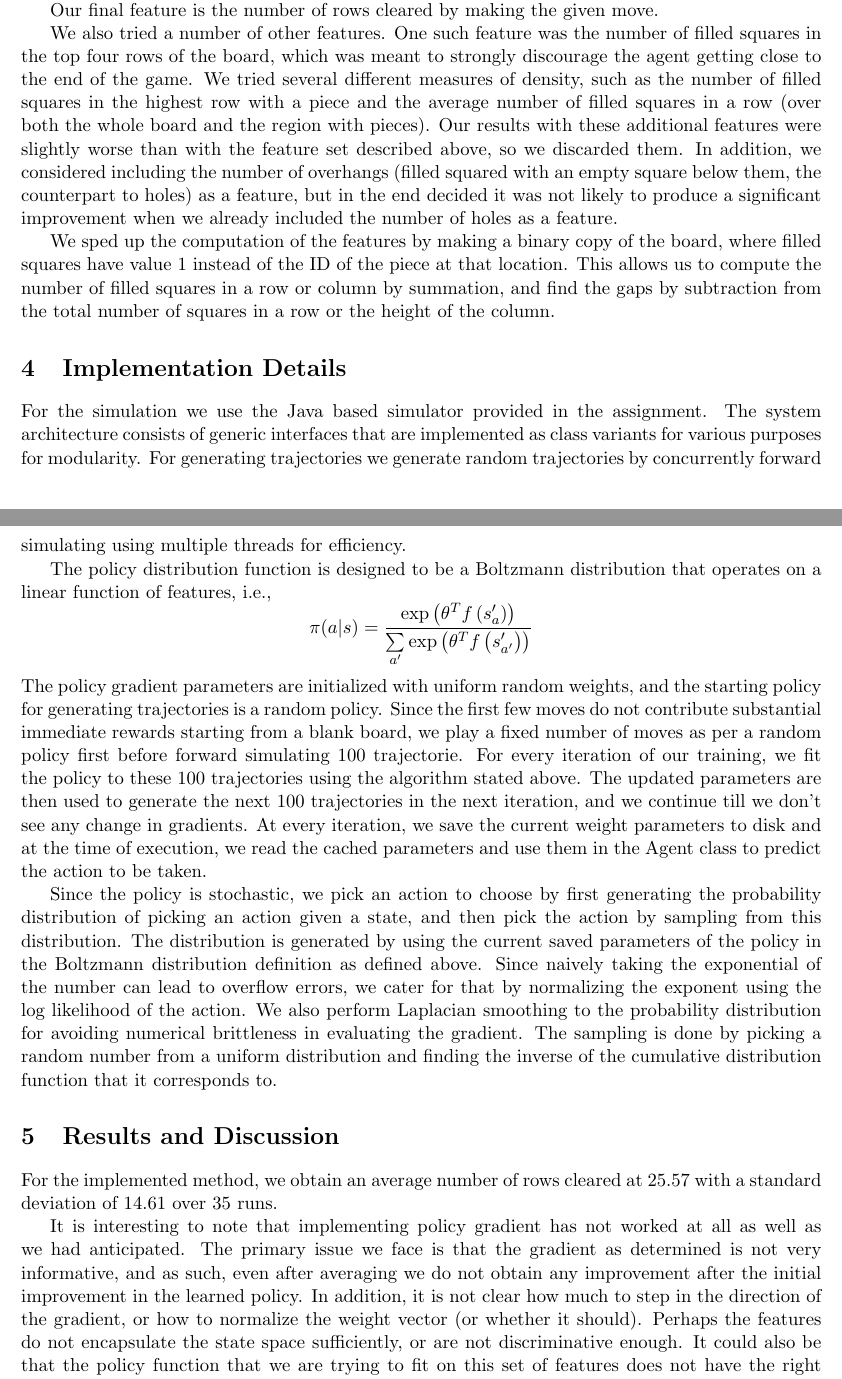
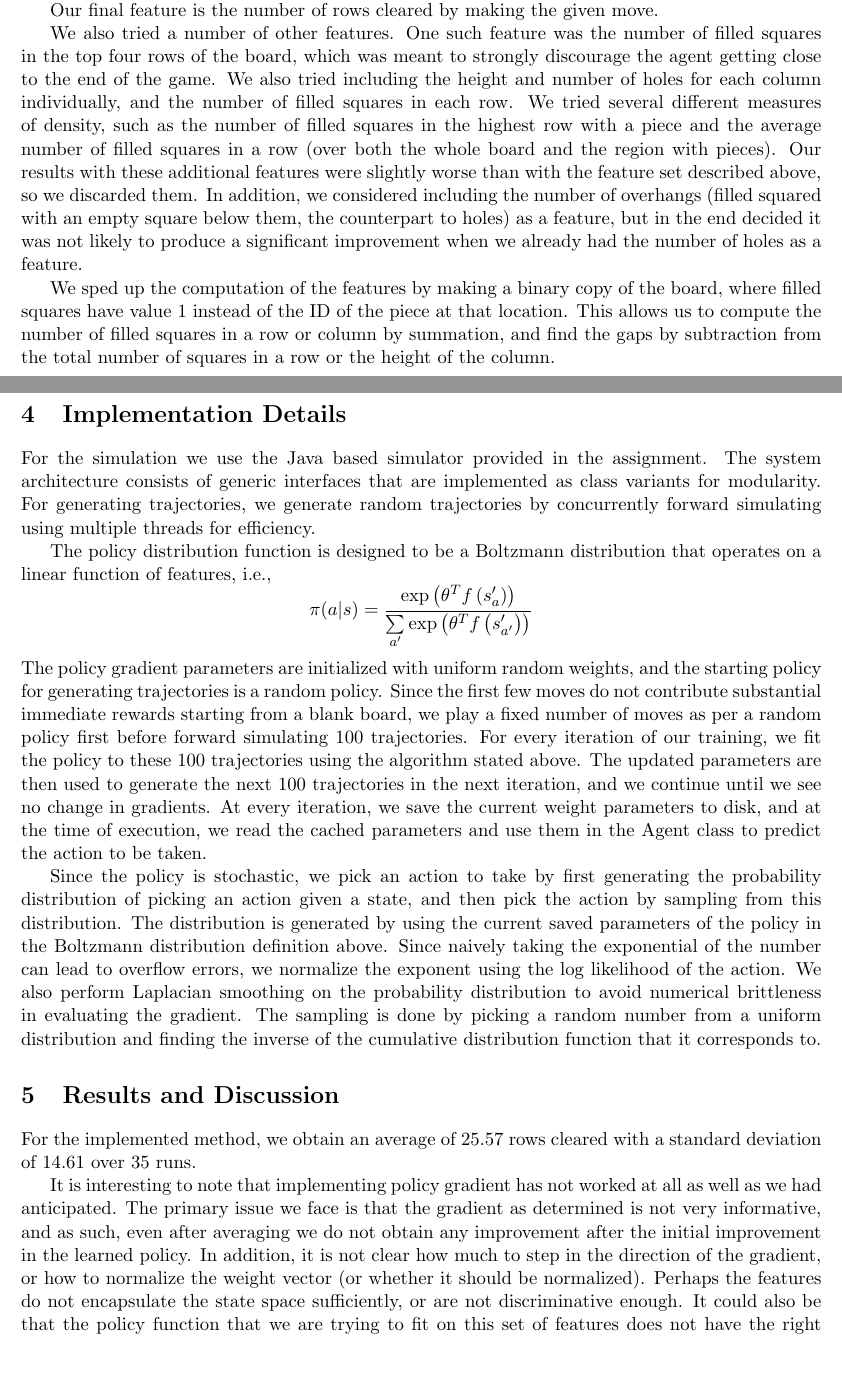
Before and after one commit to icoderaven/FallingBlox, a LaTeX document (report.tex): two parts of pages 2 and 3 of 3, joined at a grey line, cut so that both start at the same text, the shorter picture padded with empty space. Compiled offline with pdfLaTeX.

Commit message:
Phrasing edits to report.

```diff
--- a/report.tex
+++ b/report.tex
@@ -65,24 +65,24 @@ We describe the density of the board using the number of filled squares in the r
 
 Our final feature is the number of rows cleared by making the given move.
 
-We also tried a number of other features.  One such feature was the number of filled squares in the top four rows of the board, which was meant to strongly discourage the agent getting close to the end of the game.  We tried several different measures of density, such as the number of filled squares in the highest row with a piece and the average number of filled squares in a row (over both the whole board and the region with pieces).  Our results with these additional features were slightly worse than with the feature set described above, so we discarded them.  In addition, we considered including the number of overhangs (filled squared with an empty square below them, the counterpart to holes) as a feature, but in the end decided it was not likely to produce a significant improvement when we already included the number of holes as a feature.
+We also tried a number of other features.  One such feature was the number of filled squares in the top four rows of the board, which was meant to strongly discourage the agent getting close to the end of the game.  We also tried including the height and number of holes for each column individually, and the number of filled squares in each row.  We tried several different measures of density, such as the number of filled squares in the highest row with a piece and the average number of filled squares in a row (over both the whole board and the region with pieces).  Our results with these additional features were slightly worse than with the feature set described above, so we discarded them.  In addition, we considered including the number of overhangs (filled squared with an empty square below them, the counterpart to holes) as a feature, but in the end decided it was not likely to produce a significant improvement when we already had the number of holes as a feature.
 
 We sped up the computation of the features by making a binary copy of the board, where filled squares have value $1$ instead of the ID of the piece at that location.  This allows us to compute the number of filled squares in a row or column by summation, and find the gaps by subtraction from the total number of squares in a row or the height of the column.
 
 
 \section{Implementation Details}
-For the simulation we use the Java based simulator provided in the assignment. The system architecture consists of generic interfaces that are implemented as class variants for various purposes for modularity. For generating trajectories we generate random trajectories by concurrently forward simulating using multiple threads for efficiency.
+For the simulation we use the Java based simulator provided in the assignment. The system architecture consists of generic interfaces that are implemented as class variants for modularity. For generating trajectories, we generate random trajectories by concurrently forward simulating using multiple threads for efficiency.
 
 The policy distribution function is designed to be a Boltzmann distribution that operates on a linear function of features, i.e.,
 \[ \pi(a|s)=\frac{\exp\left(\theta^{T}f\left(s_{a}^{\prime}\right)\right)}{\underset{a^{\prime}}{\sum}\exp\left(\theta^{T}f\left(s_{a^{\prime}}^{\prime}\right)\right)} \]
- The policy gradient parameters are initialized with uniform random weights, and the starting policy for generating trajectories is a random policy. Since the first few moves do not contribute substantial immediate rewards starting from a blank board, we play a fixed number of moves as per a random policy first before forward simulating 100 trajectorie. For every iteration of our training, we fit the policy to these 100 trajectories using the algorithm stated above. The updated parameters are then used to generate the next 100 trajectories in the next iteration, and we continue till we don't see any change in gradients. At every iteration, we save the current weight parameters to disk and at the time of execution, we read the cached parameters and use them in the Agent class to predict the action to be taken.
+ The policy gradient parameters are initialized with uniform random weights, and the starting policy for generating trajectories is a random policy. Since the first few moves do not contribute substantial immediate rewards starting from a blank board, we play a fixed number of moves as per a random policy first before forward simulating 100 trajectories. For every iteration of our training, we fit the policy to these 100 trajectories using the algorithm stated above. The updated parameters are then used to generate the next 100 trajectories in the next iteration, and we continue until we see no change in gradients. At every iteration, we save the current weight parameters to disk, and at the time of execution, we read the cached parameters and use them in the Agent class to predict the action to be taken.
 
-Since the policy is stochastic, we pick an action to choose by first generating the probability distribution of picking an action given a state, and then pick the action by sampling from this distribution. The distribution is generated by using the current saved parameters of the policy in the Boltzmann distribution definition as defined above. Since naively taking the exponential of the number can lead to overflow errors, we cater for that by normalizing the exponent using the log likelihood of the action. We also perform Laplacian smoothing to the probability distribution for avoiding numerical brittleness in evaluating the gradient. The sampling is done by picking a random number from a uniform distribution and finding the inverse of the cumulative distribution function that it corresponds to.
+Since the policy is stochastic, we pick an action to take by first generating the probability distribution of picking an action given a state, and then pick the action by sampling from this distribution. The distribution is generated by using the current saved parameters of the policy in the Boltzmann distribution definition above. Since naively taking the exponential of the number can lead to overflow errors, we normalize the exponent using the log likelihood of the action. We also perform Laplacian smoothing on the probability distribution to avoid numerical brittleness in evaluating the gradient. The sampling is done by picking a random number from a uniform distribution and finding the inverse of the cumulative distribution function that it corresponds to.
 
 
 \section{Results and Discussion}
-For the implemented method, we obtain an average number of rows cleared at 25.57 with a standard deviation of 14.61 over 35 runs.
+For the implemented method, we obtain an average of $25.57$ rows cleared with a standard deviation of $14.61$ over 35 runs.
 
-It is interesting to note that implementing policy gradient has not worked at all as well as we had anticipated. The primary issue we face is that the gradient as determined is not very informative, and as such, even after averaging we do not obtain any improvement after the initial improvement in the learned policy. In addition, it is not clear how much to step in the direction of the gradient, or how to normalize the weight vector (or whether it should). Perhaps the features do not encapsulate the state space sufficiently, or are not discriminative enough. It could also be that the policy function that we are trying to fit on this set of features does not have the right descriptive power.
+It is interesting to note that implementing policy gradient has not worked at all as well as we had anticipated. The primary issue we face is that the gradient as determined is not very informative, and as such, even after averaging we do not obtain any improvement after the initial improvement in the learned policy. In addition, it is not clear how much to step in the direction of the gradient, or how to normalize the weight vector (or whether it should be normalized). Perhaps the features do not encapsulate the state space sufficiently, or are not discriminative enough. It could also be that the policy function that we are trying to fit on this set of features does not have the right descriptive power.
 
 \end{document}
```
Also changed, not shown: report.tex (4 more changed lines).
